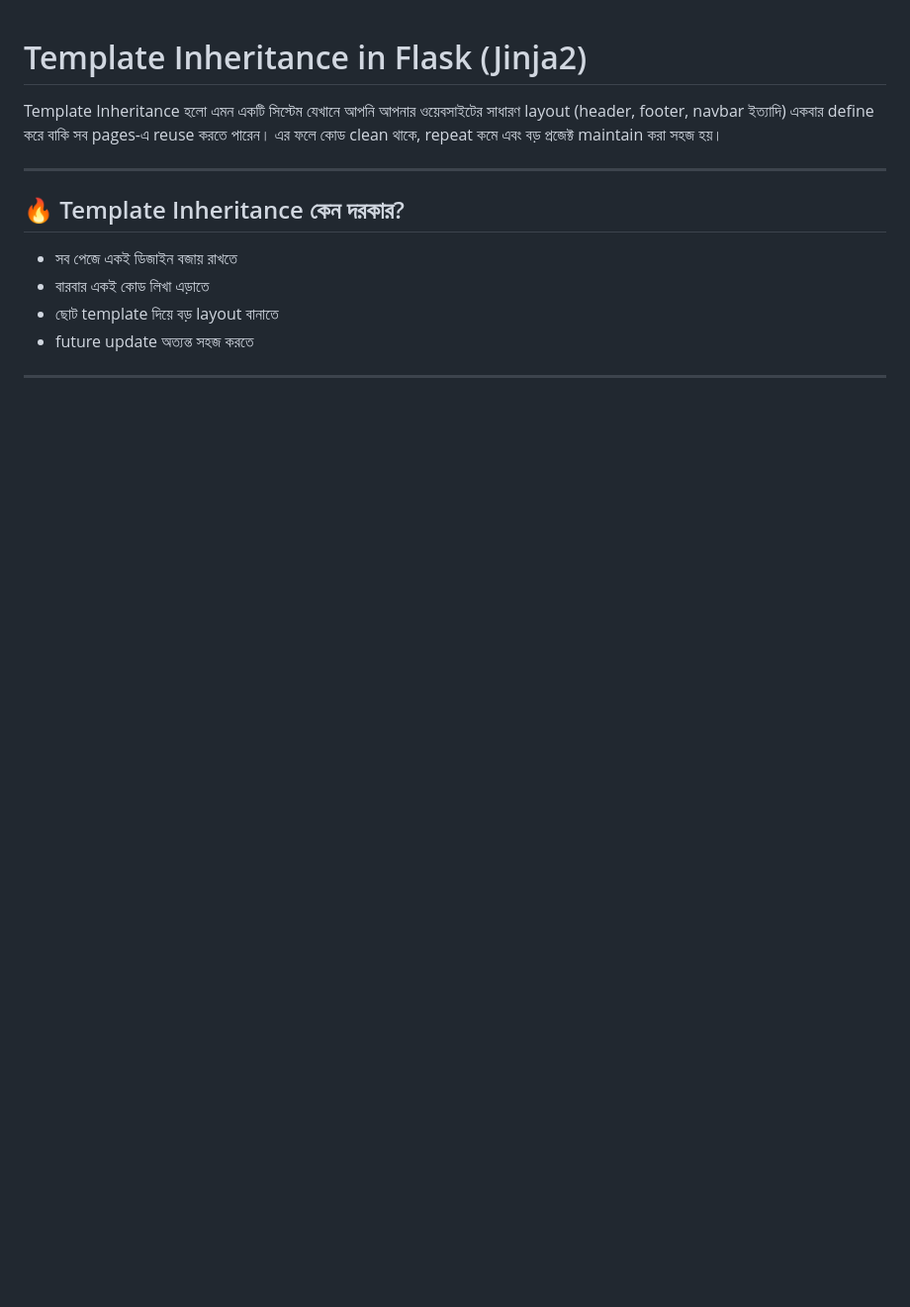
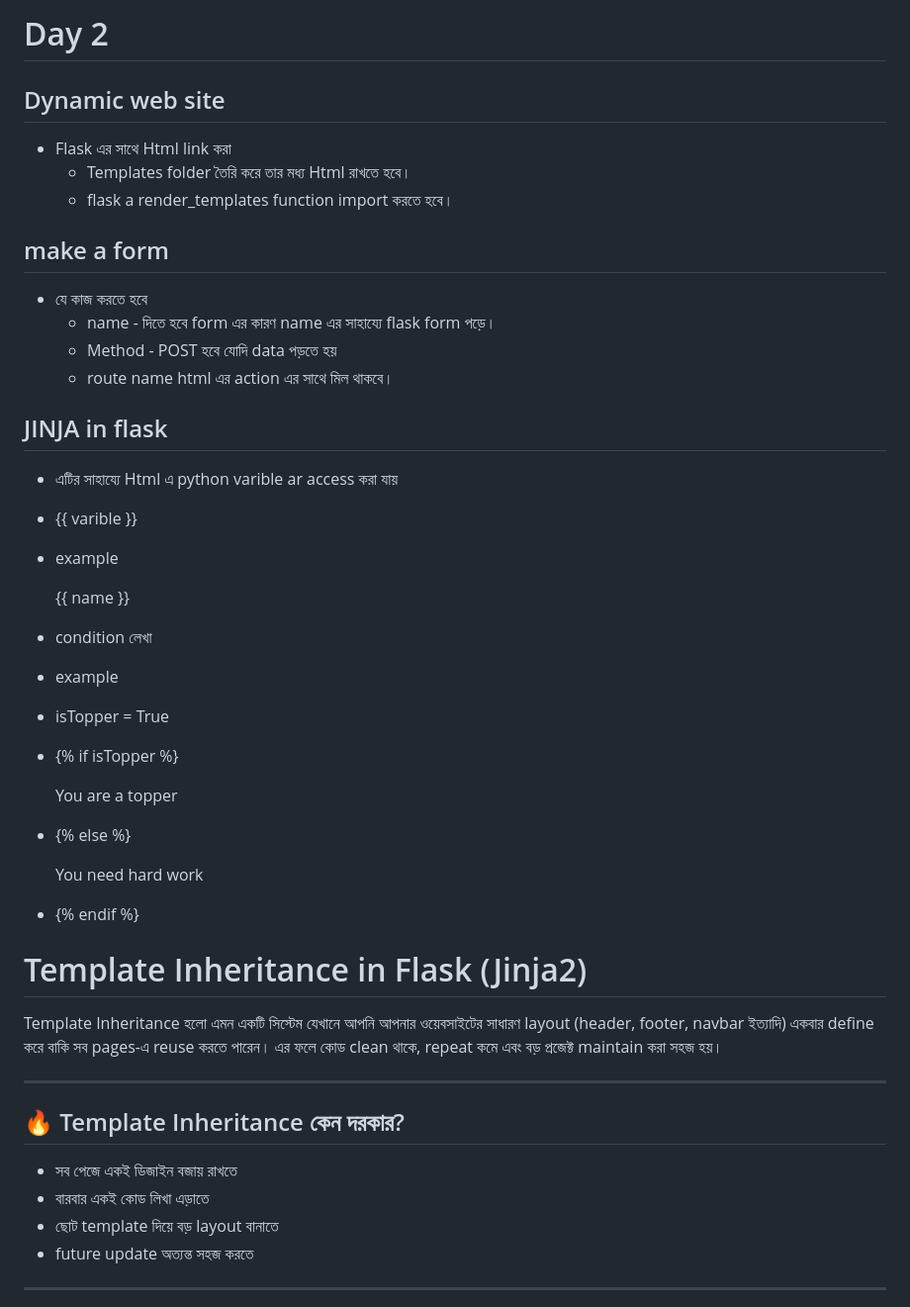
Before and after one commit to rakib-sk/flask_learning-, a Markdown page: Day2/README.md, the part around the change. Shown: that part at 99% size. GitHub-like rendering; blank space fills up the shorter version.

```diff
--- a/Day2/README.md
+++ b/Day2/README.md
@@ -1,3 +1,32 @@
+# Day 2
+## Dynamic web site
+- Flask এর সাথে Html link করা
+  - Templates folder তৈরি করে তার মধ্য Html রাখতে হবে।
+  - flask a render_templates function import করতে হবে।
+
+
+## make a form
+- যে কাজ করতে হবে
+  - name - দিতে হবে form এর কারণ name এর সাহায্যে flask form পড়ে।
+  - Method - POST হবে যোদি data পড়তে হয়
+  - route name html এর action এর সাথে মিল থাকবে।
+
+## JINJA in flask
+- এটির সাহায্যে Html এ python varible ar access করা যায়
+- {{ varible }}
+- example <p> {{ name }} </p>
+
+- condition  লেখা
+- example
+
+- isTopper = True
+- {% if isTopper %}
+    <p> You are a topper </p>
+- {% else %}
+    <p> You need hard work </p>
+- {% endif %}
+
+
 # Template Inheritance in Flask (Jinja2)
 
 Template Inheritance হলো এমন একটি সিস্টেম যেখানে আপনি আপনার ওয়েবসাইটের সাধারণ layout (header, footer, navbar ইত্যাদি) একবার define করে বাকি সব pages-এ reuse করতে পারেন। এর ফলে কোড clean থাকে, repeat কমে এবং বড় প্রজেক্ট maintain করা সহজ হয়।
```
